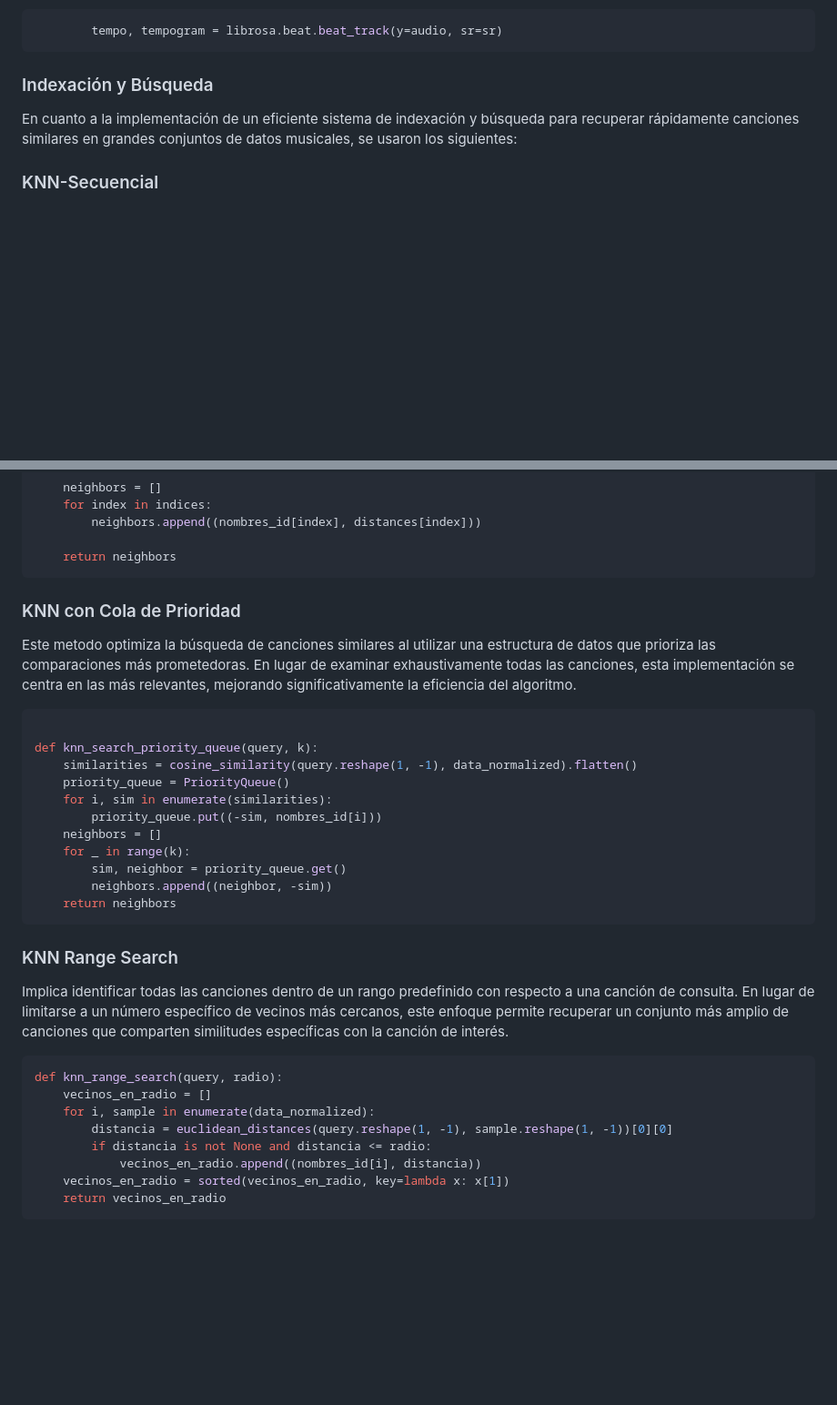
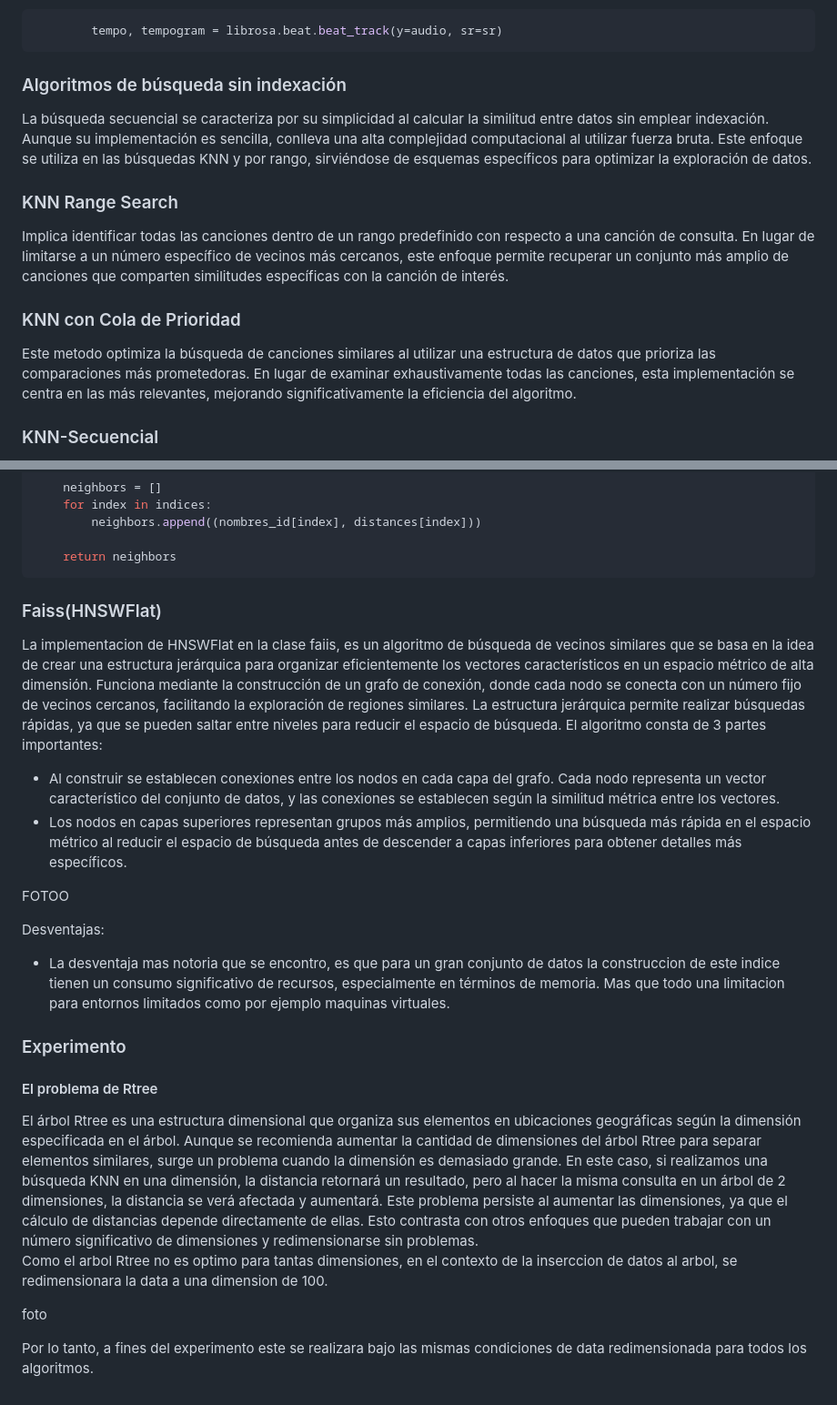
Before and after one commit to Jeanpierrre/BD2_Spotify, a Markdown page: README.md, 2 parts joined by grey strips. Shown at 91% size. Rendered like a GitHub page; blank space fills up the shorter version.

````diff
--- a/README.md
+++ b/README.md
@@ -52,9 +52,18 @@ El tempo se refiere a la velocidad o ritmo de una composición musical.
 ```python
         tempo, tempogram = librosa.beat.beat_track(y=audio, sr=sr)
 ```
-### Indexación y Búsqueda
+### Algoritmos de búsqueda sin indexación
 
-En cuanto a la implementación de un eficiente sistema de indexación y búsqueda para recuperar rápidamente canciones similares en grandes conjuntos de datos musicales, se usaron los siguientes:
+La búsqueda secuencial se caracteriza por su simplicidad al calcular la similitud entre datos sin emplear indexación. Aunque su implementación es sencilla, conlleva una alta complejidad computacional al utilizar fuerza bruta. Este enfoque se utiliza en las búsquedas KNN y por rango, sirviéndose de esquemas específicos para optimizar la exploración de datos.
+### KNN Range Search
+Implica identificar todas las canciones dentro de un rango predefinido con respecto a una canción de consulta. En lugar de limitarse a un número específico de vecinos más cercanos, este enfoque permite recuperar un conjunto más amplio de canciones que comparten similitudes específicas con la canción de interés.
+
+
+### KNN con Cola de Prioridad
+Este metodo optimiza la búsqueda de canciones similares al utilizar una estructura de datos que prioriza las comparaciones más prometedoras. En lugar de examinar exhaustivamente todas las canciones, esta implementación se centra en las más relevantes, mejorando significativamente la eficiencia del algoritmo.
+
+
+
 ### KNN-Secuencial
 El método de k-NN secuencial se basa en la búsqueda secuencial para encontrar las k canciones más cercanas a una consulta. Utiliza la distancia euclidiana entre características musicales para determinar la similitud y proporciona una solución sencilla pero efectiva para recuperar canciones similares en grandes conjuntos de datos musicales.
 ```python
@@ -72,32 +81,24 @@ def knn_sequential(query, k):
 
     return neighbors
 ```
-### KNN con Cola de Prioridad
-Este metodo optimiza la búsqueda de canciones similares al utilizar una estructura de datos que prioriza las comparaciones más prometedoras. En lugar de examinar exhaustivamente todas las canciones, esta implementación se centra en las más relevantes, mejorando significativamente la eficiencia del algoritmo.
 
-```python
 
-def knn_search_priority_queue(query, k):
-    similarities = cosine_similarity(query.reshape(1, -1), data_normalized).flatten()
-    priority_queue = PriorityQueue()
-    for i, sim in enumerate(similarities):
-        priority_queue.put((-sim, nombres_id[i]))
-    neighbors = []
-    for _ in range(k):
-        sim, neighbor = priority_queue.get()
-        neighbors.append((neighbor, -sim))
-    return neighbors
-```
-### KNN Range Search
-Implica identificar todas las canciones dentro de un rango predefinido con respecto a una canción de consulta. En lugar de limitarse a un número específico de vecinos más cercanos, este enfoque permite recuperar un conjunto más amplio de canciones que comparten similitudes específicas con la canción de interés.
+### Faiss(HNSWFlat)
 
-```python
-def knn_range_search(query, radio):
-    vecinos_en_radio = []
-    for i, sample in enumerate(data_normalized):
-        distancia = euclidean_distances(query.reshape(1, -1), sample.reshape(1, -1))[0][0]
-        if distancia is not None and distancia <= radio:
-            vecinos_en_radio.append((nombres_id[i], distancia))
-    vecinos_en_radio = sorted(vecinos_en_radio, key=lambda x: x[1])
-    return vecinos_en_radio
-```
+La implementacion de HNSWFlat en la clase faiis, es un algoritmo de búsqueda de vecinos similares que se basa en la idea de crear una estructura jerárquica para organizar eficientemente los vectores característicos en un espacio métrico de alta dimensión. Funciona mediante la construcción de un grafo de conexión, donde cada nodo se conecta con un número fijo de vecinos cercanos, facilitando la exploración de regiones similares. La estructura jerárquica permite realizar búsquedas rápidas, ya que se pueden saltar entre niveles para reducir el espacio de búsqueda. El algoritmo consta de 3 partes importantes:
+- Al construir se establecen conexiones entre los nodos en cada capa del grafo. Cada nodo representa un vector característico del conjunto de datos, y las conexiones se establecen según la similitud métrica entre los vectores.
+- Los nodos en capas superiores representan grupos más amplios, permitiendo una búsqueda más rápida en el espacio métrico al reducir el espacio de búsqueda antes de descender a capas inferiores para obtener detalles más específicos.
+
+FOTOO
+
+Desventajas:
+- La desventaja mas notoria que se encontro, es que para un gran conjunto de datos la construccion de este indice tienen un consumo significativo de recursos, especialmente en términos de memoria. Mas que todo una limitacion para entornos limitados como por ejemplo maquinas virtuales.
+
+### Experimento
+#### El problema de Rtree
+El árbol Rtree es una estructura dimensional que organiza sus elementos en ubicaciones geográficas según la dimensión especificada en el árbol. Aunque se recomienda aumentar la cantidad de dimensiones del árbol Rtree para separar elementos similares, surge un problema cuando la dimensión es demasiado grande. En este caso, si realizamos una búsqueda KNN en una dimensión, la distancia retornará un resultado, pero al hacer la misma consulta en un árbol de 2 dimensiones, la distancia se verá afectada y aumentará. Este problema persiste al aumentar las dimensiones, ya que el cálculo de distancias depende directamente de ellas. Esto contrasta con otros enfoques que pueden trabajar con un número significativo de dimensiones y redimensionarse sin problemas.
+Como el arbol Rtree no es optimo para tantas dimensiones, en el contexto de la inserccion de datos al arbol, se redimensionara la data a una dimension de 100.
+
+foto
+
+Por lo tanto, a fines del experimento este se realizara bajo las mismas condiciones de data redimensionada para todos los algoritmos.
````
